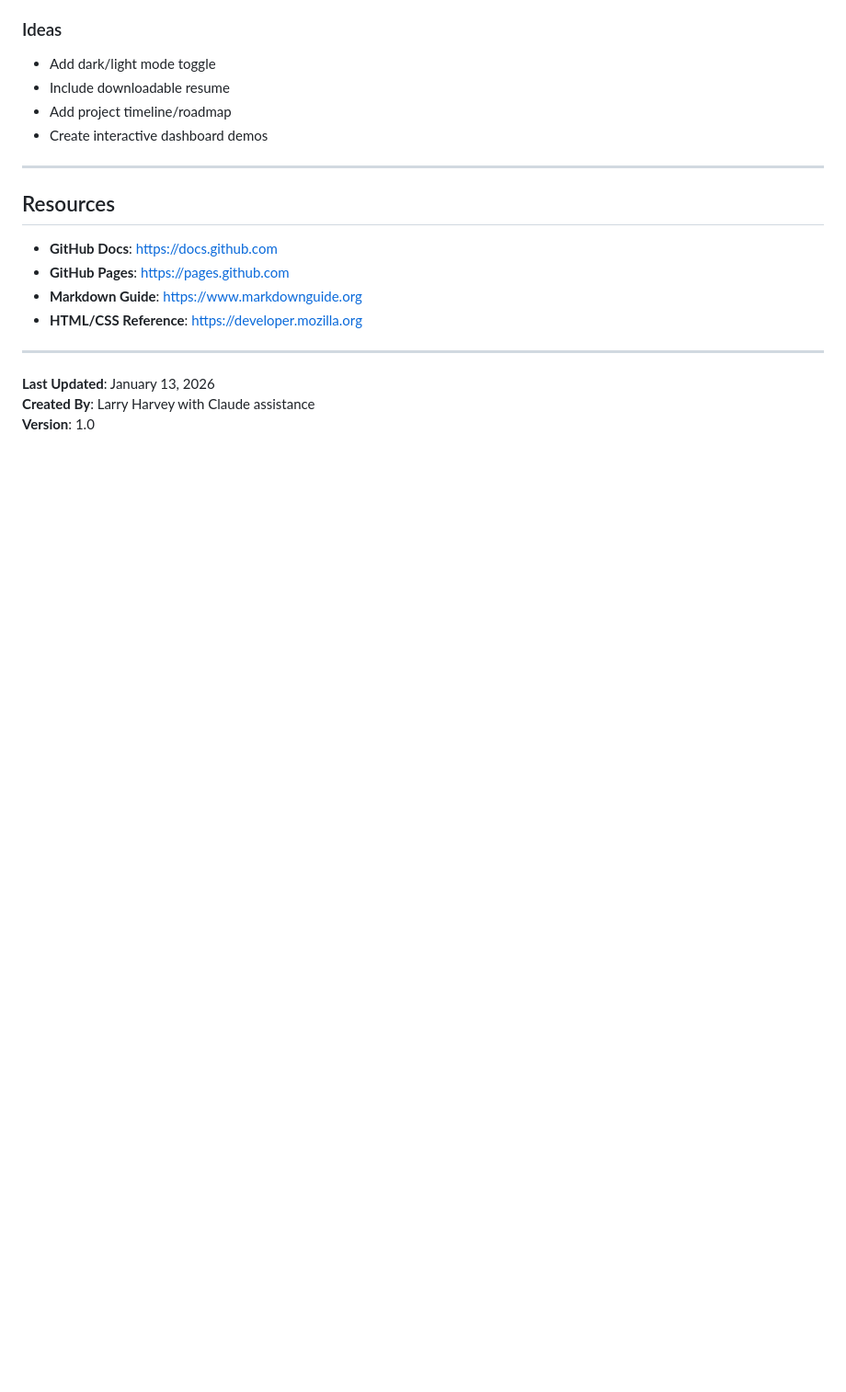
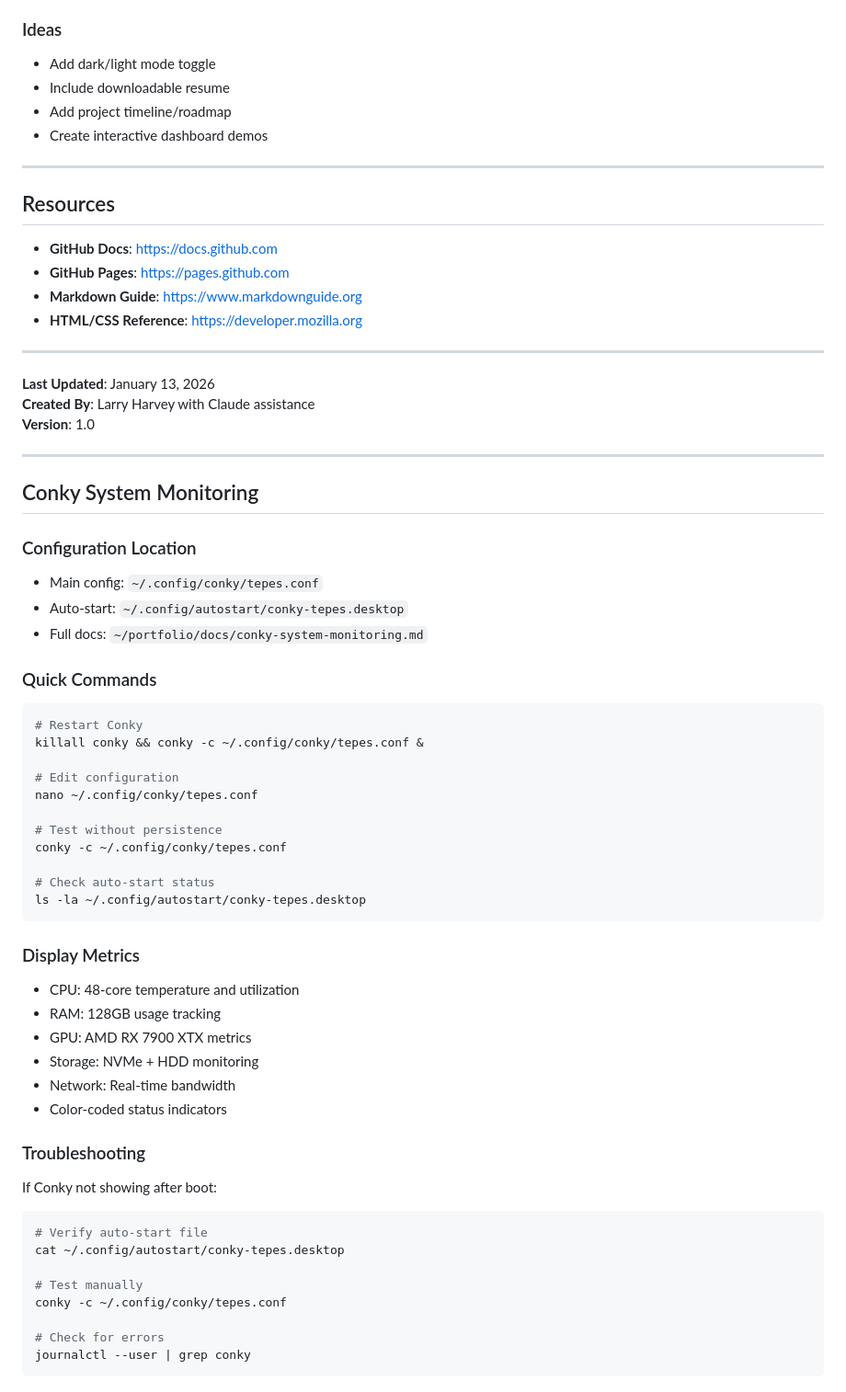
Before and after one commit to SeriouslyCyberLLC/cyber-portfolio, a Markdown page: PORTFOLIO_MASTER_DOCUMENTATION.md, the part around the change. Shown at 92% size. Rendered like a GitHub page; blank space fills up the shorter version.

Commit message:
Add Conky system monitoring documentation

````diff
--- a/PORTFOLIO_MASTER_DOCUMENTATION.md
+++ b/PORTFOLIO_MASTER_DOCUMENTATION.md
@@ -433,3 +433,48 @@ tar -czf portfolio-backup-$(date +%Y%m%d).tar.gz portfolio/
 **Last Updated**: January 13, 2026
 **Created By**: Larry Harvey with Claude assistance
 **Version**: 1.0
+
+---
+
+## Conky System Monitoring
+
+### Configuration Location
+- Main config: `~/.config/conky/tepes.conf`
+- Auto-start: `~/.config/autostart/conky-tepes.desktop`
+- Full docs: `~/portfolio/docs/conky-system-monitoring.md`
+
+### Quick Commands
+```bash
+# Restart Conky
+killall conky && conky -c ~/.config/conky/tepes.conf &
+
+# Edit configuration
+nano ~/.config/conky/tepes.conf
+
+# Test without persistence
+conky -c ~/.config/conky/tepes.conf
+
+# Check auto-start status
+ls -la ~/.config/autostart/conky-tepes.desktop
+```
+
+### Display Metrics
+- CPU: 48-core temperature and utilization
+- RAM: 128GB usage tracking
+- GPU: AMD RX 7900 XTX metrics
+- Storage: NVMe + HDD monitoring
+- Network: Real-time bandwidth
+- Color-coded status indicators
+
+### Troubleshooting
+If Conky not showing after boot:
+```bash
+# Verify auto-start file
+cat ~/.config/autostart/conky-tepes.desktop
+
+# Test manually
+conky -c ~/.config/conky/tepes.conf
+
+# Check for errors
+journalctl --user | grep conky
+```
````
Also changed, not shown: docs/conky-system-monitoring.md (added, +290 -0 lines).
